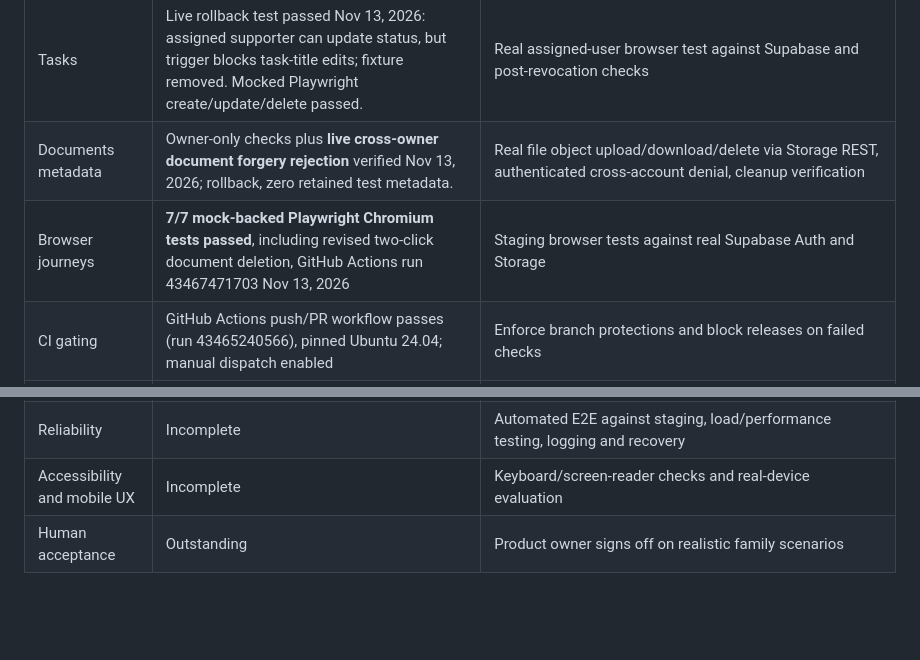
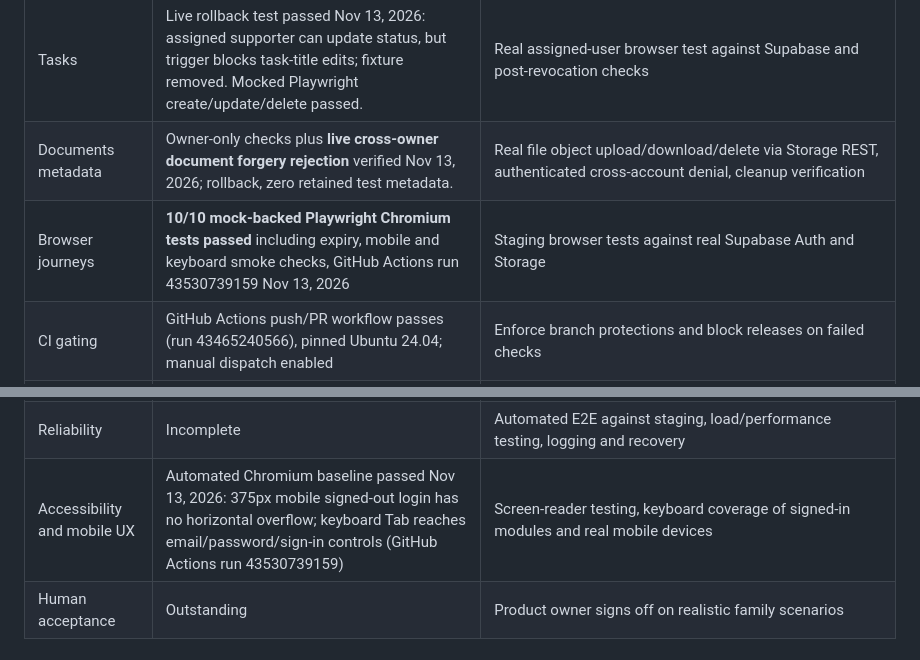
Before and after one commit to brandynts1979/care-and-stay-website, a Markdown page: dd-caregiver-dev/LAUNCH_READINESS.md, 2 parts joined by grey strips. Drawn GitHub-style; blank space fills up the shorter version.

Commit message:
Record 10 passing DD browser checks and baseline mobile keyboard evidence

```diff
--- a/dd-caregiver-dev/LAUNCH_READINESS.md
+++ b/dd-caregiver-dev/LAUNCH_READINESS.md
@@ -8,7 +8,7 @@
 | Invites and revocation | **Live rollback check passed Nov 13, 2026:** removing an accepted invitation immediately hides profile, strengths, goals, goal steps, progress notes, and shared tasks; original invitation restored by ROLLBACK and confirmed. | Real end-to-end browser test of revocation, including after refresh and stale sessions |
 | Tasks | Live rollback test passed Nov 13, 2026: assigned supporter can update status, but trigger blocks task-title edits; fixture removed. Mocked Playwright create/update/delete passed. | Real assigned-user browser test against Supabase and post-revocation checks |
 | Documents metadata | Owner-only checks plus **live cross-owner document forgery rejection** verified Nov 13, 2026; rollback, zero retained test metadata. | Real file object upload/download/delete via Storage REST, authenticated cross-account denial, cleanup verification |
-| Browser journeys | **7/7 mock-backed Playwright Chromium tests passed**, including revised two-click document deletion, GitHub Actions run 43467471703 Nov 13, 2026 | Staging browser tests against real Supabase Auth and Storage |
+| Browser journeys | **10/10 mock-backed Playwright Chromium tests passed** including expiry, mobile and keyboard smoke checks, GitHub Actions run 43530739159 Nov 13, 2026 | Staging browser tests against real Supabase Auth and Storage |
 | CI gating | GitHub Actions push/PR workflow passes (run 43465240566), pinned Ubuntu 24.04; manual dispatch enabled | Enforce branch protections and block releases on failed checks |
 | Deploy automation | Render currently live at commit `a0c8451` (Nov 13, 2026), matching latest document-deletion fix; service configured `autoDeploy=yes`/`commit`, but latest deploy was manual. | Verify an automatic commit-to-live deployment and rehearse rollback |
 | Authentication | Basic sign-in observed | Signup/verification/recovery, expired sessions, brute-force protection |
@@ -16,7 +16,7 @@
 | File security | Live config reviewed Nov 13, 2026: bucket private, 10 MB limit, PDF/PNG/JPEG only. Storage path-policy predicates tested for owner/profile binding; forged owner, cross-family person, extra nesting rejected. Bucket currently empty. | Real file upload/download/delete with authenticated owner token, negative account tests, malware/content checks and backup strategy |
 | Privacy and compliance | Not approved | Data minimization, consent and guardian authority, retention/deletion, breach plan, appropriate legal review |
 | Reliability | Incomplete | Automated E2E against staging, load/performance testing, logging and recovery |
-| Accessibility and mobile UX | Incomplete | Keyboard/screen-reader checks and real-device evaluation |
+| Accessibility and mobile UX | Automated Chromium baseline passed Nov 13, 2026: 375px mobile signed-out login has no horizontal overflow; keyboard Tab reaches email/password/sign-in controls (GitHub Actions run 43530739159) | Screen-reader testing, keyboard coverage of signed-in modules and real mobile devices |
 | Human acceptance | Outstanding | Product owner signs off on realistic family scenarios |
 
 ## Rules
```
